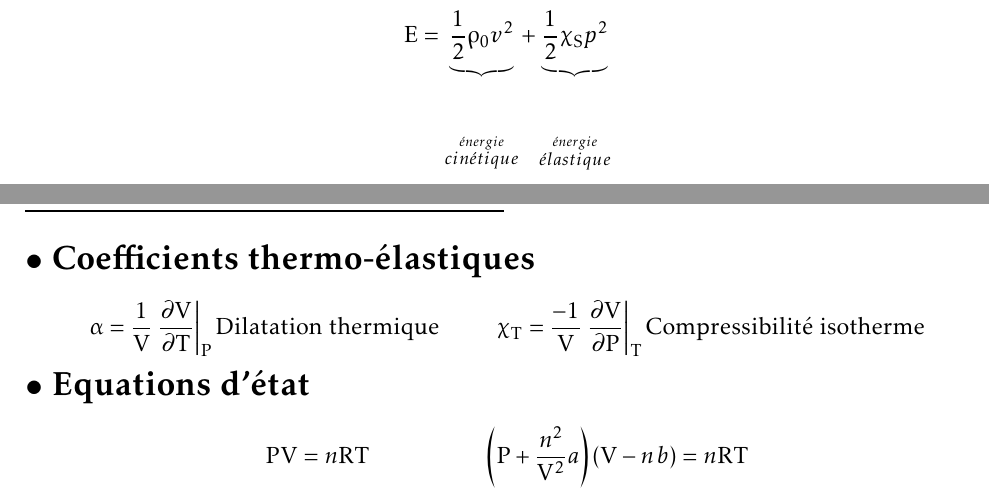
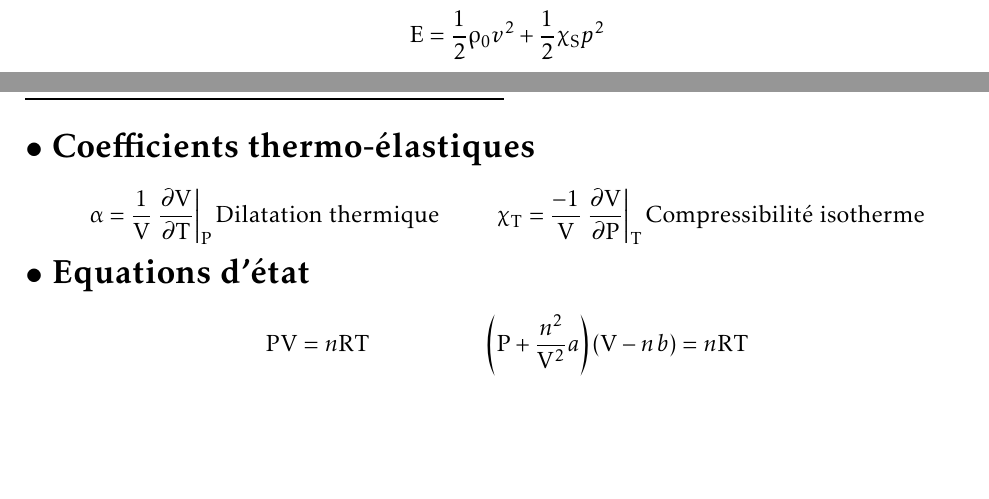
Before and after one commit to alexmick/FormulairePhy, a LaTeX document (FormulairePhy.Spe.tex, which reads mecaflu.tex): two parts of pages 5 and 6 of 6, joined at a grey line, cut so that both start at the same text, the shorter picture padded with empty space. Compiled offline with pdfLaTeX; the source files are stored in an older character set and shown here as Unicode.

Commit message:
Retrait du buggy uderbrace

```diff
--- a/mecaflu.tex
+++ b/mecaflu.tex
@@ -23,5 +23,5 @@ On en déduit: \textsc{Bernouilli} {\scriptsize(permanent, parfait, incompressib
 \]
 \titre{Ondes acoustiques}
 \[ c^2=\frac{1}{\rho_0\chi_S} \hspace{15mm} c=\sqrt{\frac{\gamma R\,T}{M}} \hspace{15mm} P=\mathcal{Z}\,v\hspace{1em} \mathcal{Z}=\pm\rho_0c\]
-\[E=\underbrace{\frac{1}{2}\rho_0v^2}_{\stackrel{\acute{e}nergie}{cin\acute{e}tique}}+\underbrace{\frac{1}{2}\chi_S p^2}_{\stackrel{\acute{e}nergie}{\acute{e}lastique}}
+\[E=\frac{1}{2}\rho_0v^2+\frac{1}{2}\chi_S p^2
 \]
```
